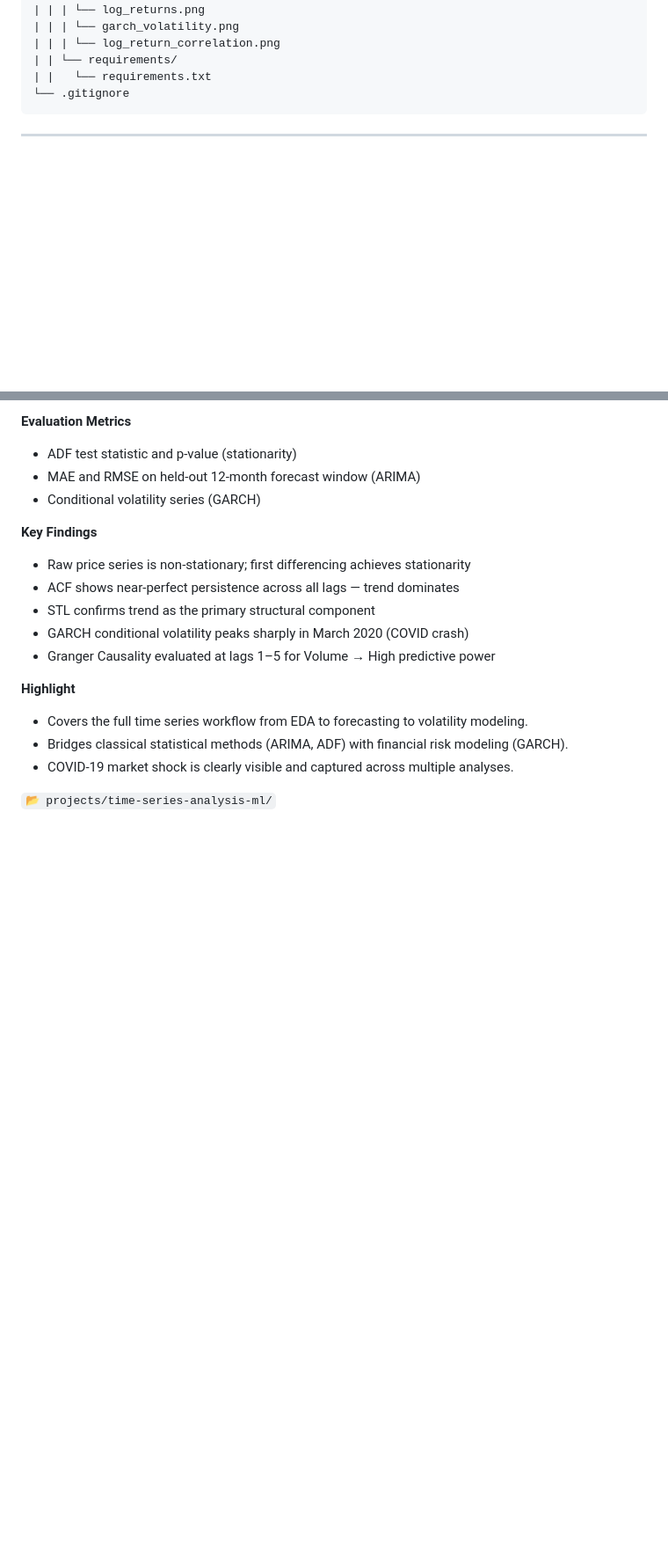
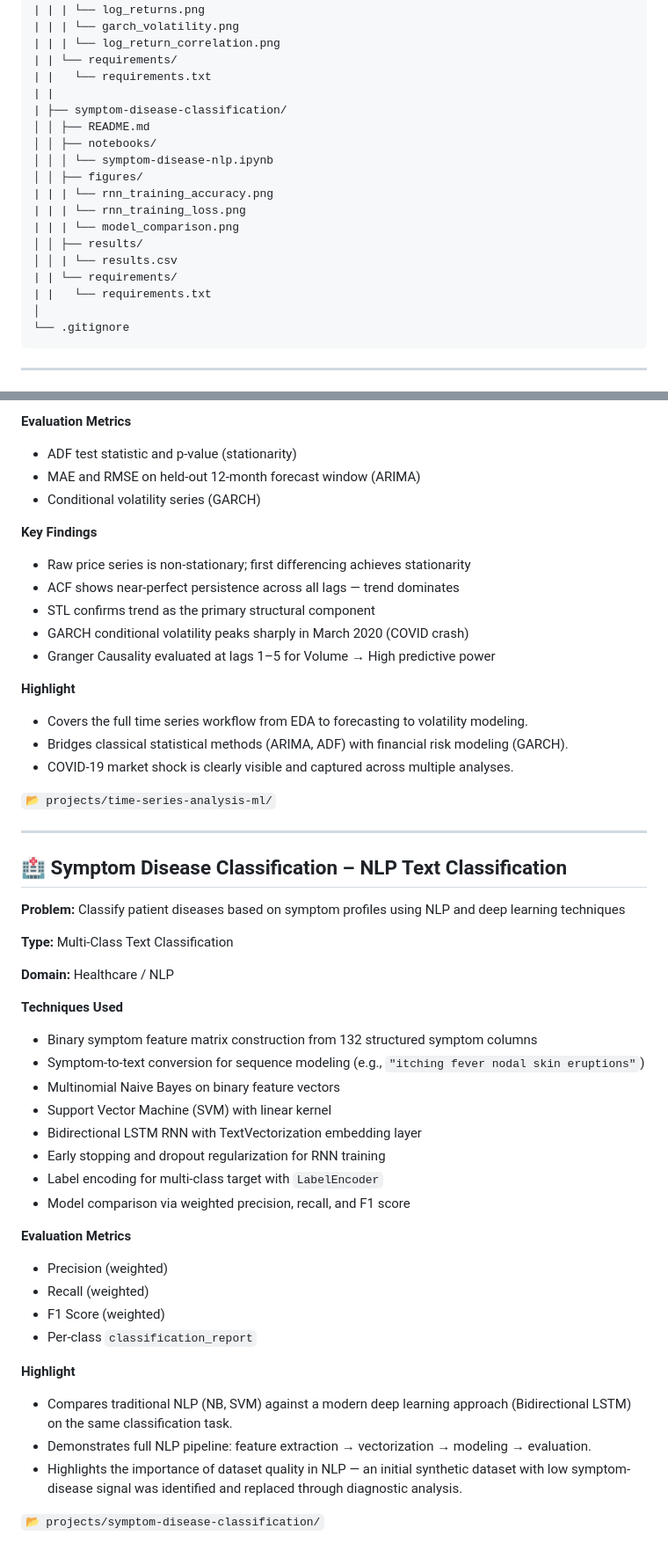
Before and after one commit to jep9731/personal-kaggle-ml-portfolio, a Markdown page: README.md, 2 parts joined by grey strips. Shown at 88% size. Rendered like a GitHub page; blank space fills up the shorter version.

````diff
--- a/README.md
+++ b/README.md
@@ -128,6 +129,20 @@ personal-kaggle-ml-portfolio/
 | | | └── log_return_correlation.png
 | | └── requirements/
 | |   └── requirements.txt
+| |
+| ├── symptom-disease-classification/
+│ │ ├── README.md
+│ │ ├── notebooks/
+│ │ │ └── symptom-disease-nlp.ipynb
+│ │ ├── figures/
+| | | └── rnn_training_accuracy.png
+| | | └── rnn_training_loss.png
+| | | └── model_comparison.png
+│ │ ├── results/
+│ │ | └── results.csv
+| | └── requirements/
+| |   └── requirements.txt
+│
 └── .gitignore
 ```
 
@@ -373,3 +388,39 @@ Full technical details, notebooks, results, and evaluations are available inside
 * COVID-19 market shock is clearly visible and captured across multiple analyses.
 
 `📂 projects/time-series-analysis-ml/`
+
+---
+
+## 🏥 Symptom Disease Classification – NLP Text Classification
+
+**Problem:** Classify patient diseases based on symptom profiles using NLP and deep learning techniques
+
+**Type:** Multi-Class Text Classification
+
+**Domain:** Healthcare / NLP
+
+**Techniques Used**
+
+* Binary symptom feature matrix construction from 132 structured symptom columns
+* Symptom-to-text conversion for sequence modeling (e.g., `"itching fever nodal skin eruptions"`)
+* Multinomial Naive Bayes on binary feature vectors
+* Support Vector Machine (SVM) with linear kernel
+* Bidirectional LSTM RNN with TextVectorization embedding layer
+* Early stopping and dropout regularization for RNN training
+* Label encoding for multi-class target with `LabelEncoder`
+* Model comparison via weighted precision, recall, and F1 score
+
+**Evaluation Metrics**
+
+* Precision (weighted)
+* Recall (weighted)
+* F1 Score (weighted)
+* Per-class `classification_report`
+
+**Highlight**
+
+* Compares traditional NLP (NB, SVM) against a modern deep learning approach (Bidirectional LSTM) on the same classification task.
+* Demonstrates full NLP pipeline: feature extraction → vectorization → modeling → evaluation.
+* Highlights the importance of dataset quality in NLP — an initial synthetic dataset with low symptom-disease signal was identified and replaced through diagnostic analysis.
+
+`📂 projects/symptom-disease-classification/`
````
Also changed, not shown: other parts of README.md (+1 -0 lines).
